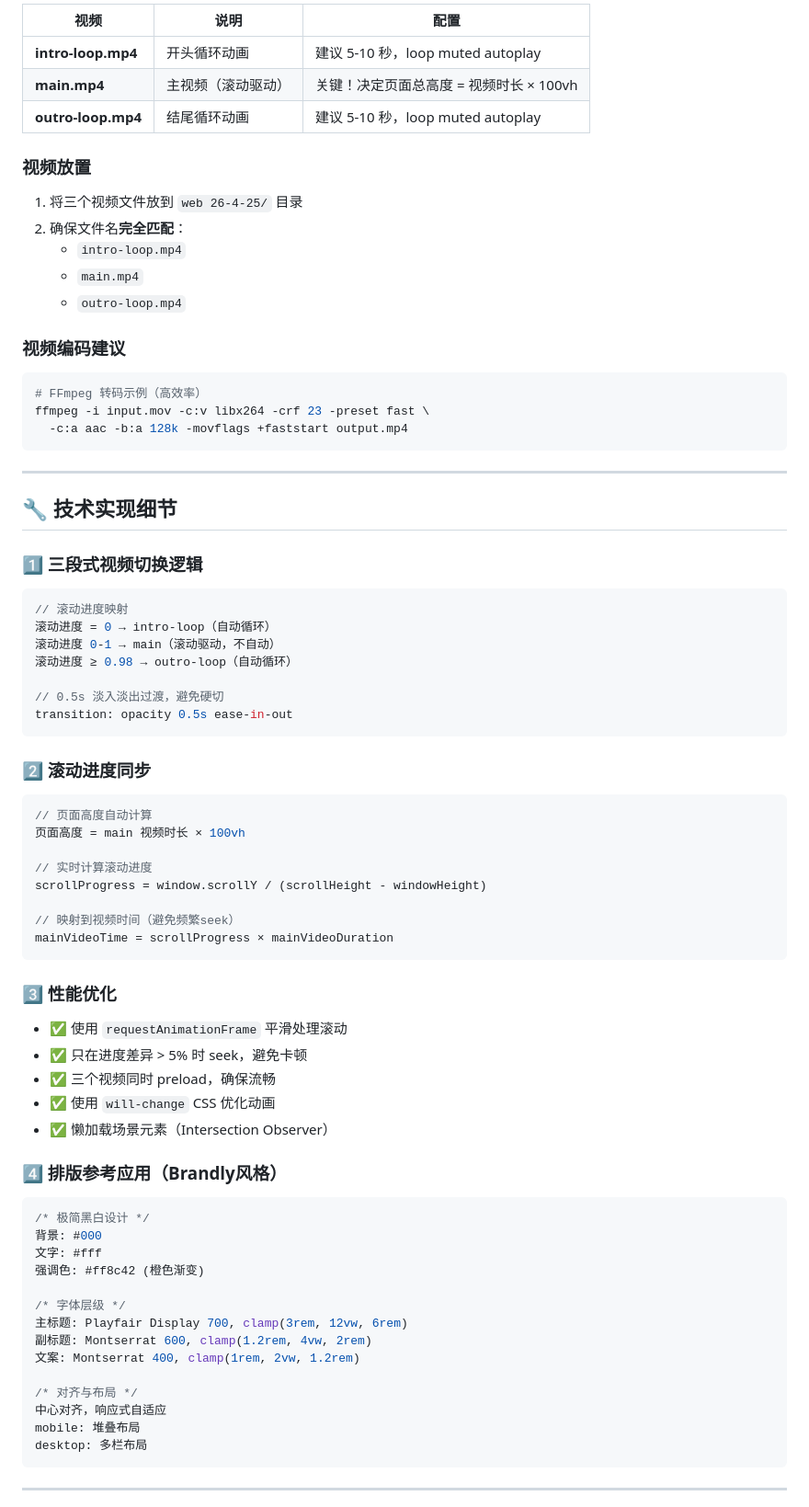
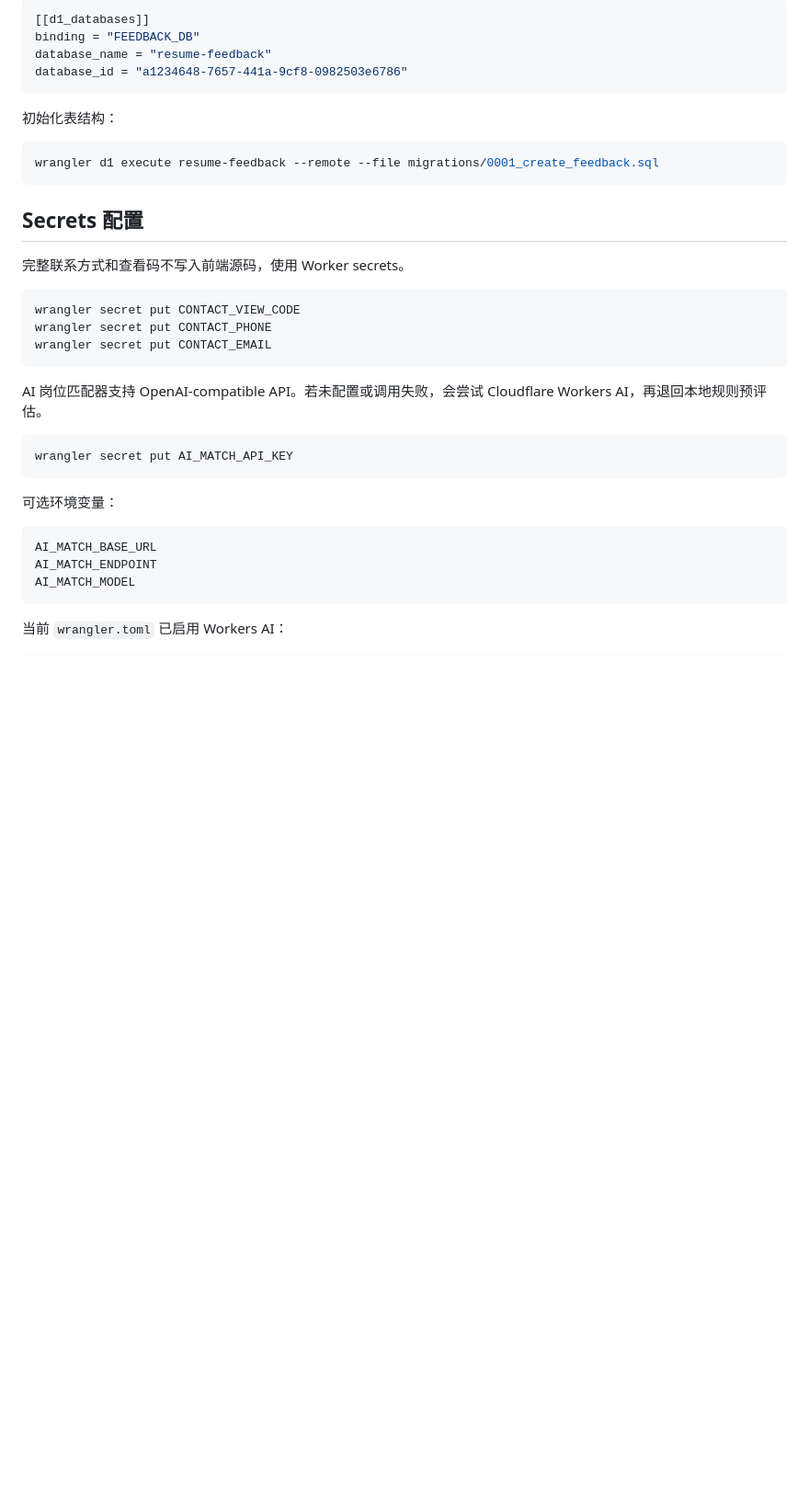
Before and after one commit to youxin666/web_26-4-25, a Markdown page: README.md, the part around one of its changes. Shown at 92% size. Rendered like a GitHub page; blank space fills up the shorter version.

````diff
--- a/README.md
+++ b/README.md
@@ -50,81 +76,40 @@ web 26-4-25/
 
-| 视频 | 说明 | 配置 |
-|------|------|------|
-| **intro-loop.mp4** | 开头循环动画 | 建议 5-10 秒，loop muted autoplay |
-| **main.mp4** | 主视频（滚动驱动） | 关键！决定页面总高度 = 视频时长 × 100vh |
-| **outro-loop.mp4** | 结尾循环动画 | 建议 5-10 秒，loop muted autoplay |
+```toml
+[[d1_databases]]
+binding = "FEEDBACK_DB"
+database_name = "resume-feedback"
+database_id = "a1234648-7657-441a-9cf8-0982503e6786"
+```
 
-### 视频放置
-
-1. 将三个视频文件放到 `web 26-4-25/` 目录
-2. 确保文件名**完全匹配**：
-   - `intro-loop.mp4`
-   - `main.mp4`
-   - `outro-loop.mp4`
-
-### 视频编码建议
+初始化表结构：
 
 ```bash
-# FFmpeg 转码示例（高效率）
-ffmpeg -i input.mov -c:v libx264 -crf 23 -preset fast \
-  -c:a aac -b:a 128k -movflags +faststart output.mp4
+wrangler d1 execute resume-feedback --remote --file migrations/0001_create_feedback.sql
 ```
 
----
+## Secrets 配置
 
-## 🔧 技术实现细节
+完整联系方式和查看码不写入前端源码，使用 Worker secrets。
 
-### 1️⃣ 三段式视频切换逻辑
-
-```javascript
-// 滚动进度映射
-滚动进度 = 0 → intro-loop（自动循环）
-滚动进度 0-1 → main（滚动驱动，不自动）
-滚动进度 ≥ 0.98 → outro-loop（自动循环）
-
-// 0.5s 淡入淡出过渡，避免硬切
-transition: opacity 0.5s ease-in-out
+```bash
+wrangler secret put CONTACT_VIEW_CODE
+wrangler secret put CONTACT_PHONE
+wrangler secret put CONTACT_EMAIL
 ```
 
-### 2️⃣ 滚动进度同步
+AI 岗位匹配器支持 OpenAI-compatible API。若未配置或调用失败，会尝试 Cloudflare Workers AI，再退回本地规则预评估。
 
-```javascript
-// 页面高度自动计算
-页面高度 = main 视频时长 × 100vh
-
-// 实时计算滚动进度
-scrollProgress = window.scrollY / (scrollHeight - windowHeight)
-
-// 映射到视频时间（避免频繁seek）
-mainVideoTime = scrollProgress × mainVideoDuration
+```bash
+wrangler secret put AI_MATCH_API_KEY
 ```
 
-### 3️⃣ 性能优化
+可选环境变量：
 
-- ✅ 使用 `requestAnimationFrame` 平滑处理滚动
-- ✅ 只在进度差异 > 5% 时 seek，避免卡顿
-- ✅ 三个视频同时 preload，确保流畅
-- ✅ 使用 `will-change` CSS 优化动画
-- ✅ 懒加载场景元素（Intersection Observer）
-
-### 4️⃣ 排版参考应用（Brandly风格）
-
-```css
-/* 极简黑白设计 */
-背景: #000
-文字: #fff
-强调色: #ff8c42 (橙色渐变)
-
-/* 字体层级 */
-主标题: Playfair Display 700, clamp(3rem, 12vw, 6rem)
-副标题: Montserrat 600, clamp(1.2rem, 4vw, 2rem)
-文案: Montserrat 400, clamp(1rem, 2vw, 1.2rem)
-
-/* 对齐与布局 */
-中心对齐，响应式自适应
-mobile: 堆叠布局
-desktop: 多栏布局
+```text
+AI_MATCH_BASE_URL
+AI_MATCH_ENDPOINT
+AI_MATCH_MODEL
 ```
 
----
+当前 `wrangler.toml` 已启用 Workers AI：
 
````
Also changed, not shown: other parts of README.md (+97 -222 lines).
